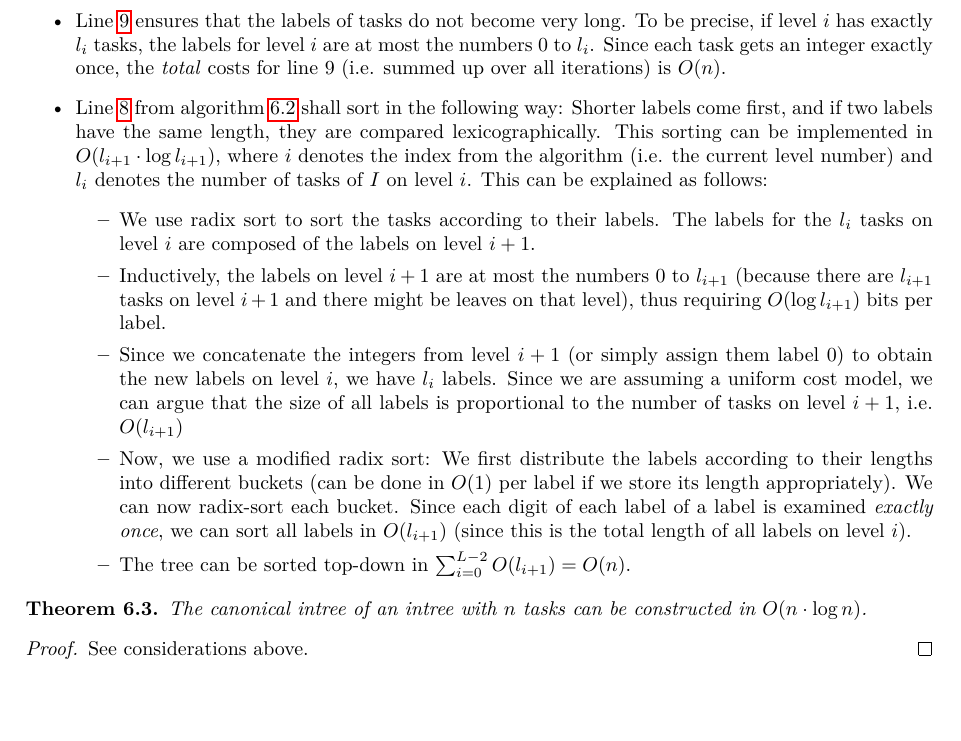
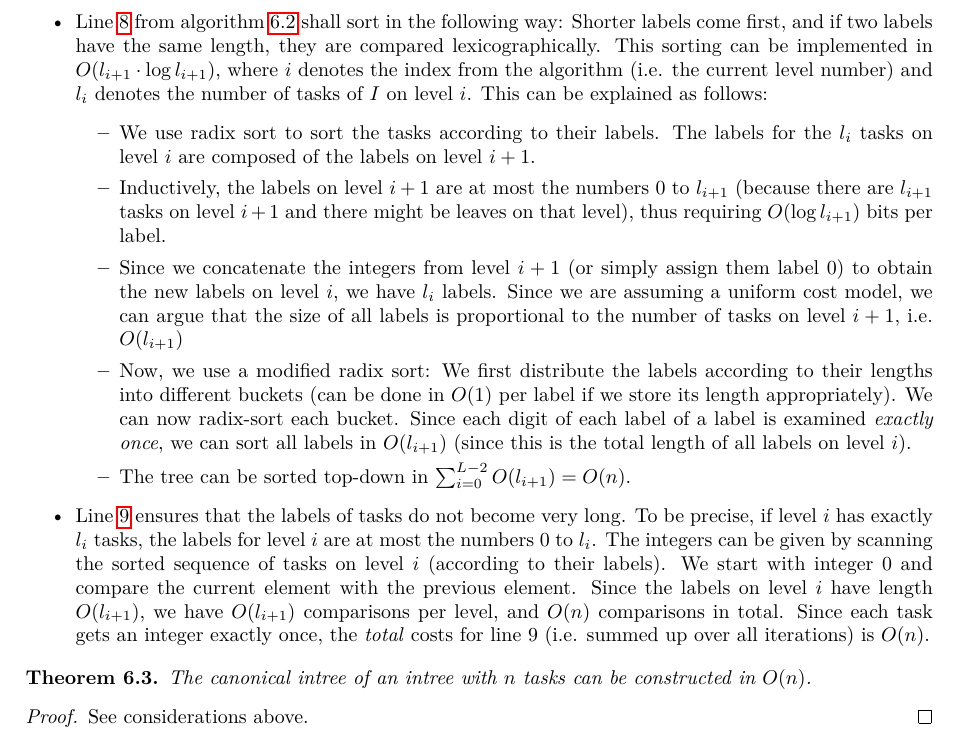
Before and after one commit to phimuemue/tasks_time, a LaTeX thesis (thesis/thesis.tex, which reads thesis/additional_algs/additional_algs.tex): part of page 38 of 83, cut so that both start at the same text, the shorter picture padded with empty space. Compiled offline with pdfLaTeX.

Commit message:
Correction in algorithms

```diff
--- a/thesis/additional_algs/additional_algs.tex
+++ b/thesis/additional_algs/additional_algs.tex
@@ -294,7 +294,6 @@ Algorithm \ref{sec:algorithm-canonical-intree-o-n} is a very high level descript
 \begin{itemize}
 \item For this algorithm, it is convenient to have a canonical intree structure in which each task directly knows its predecessors. We can transform our representation (as explained in section \ref{sec:implementation-repr-intrees-snapshots}) into this one in $O(n)$.
 \item Concatenating two labels can be done in $O(1)$ (either amortized by e.g. using dynamic arrays or simply using linked lists with some additional information such e.g. a pointer to the last node in the list). Thus, the overal costs arising from line \ref{alg:canonical-intree-concatenate-line} (resp. for the whole inner loop) are $O(n)$ because the label of each task is subject to concatenation at most once. Moreover, note that the predecessors $p_1,\dots,p_r$ are sorted (they have been sorted in the previous iteration of the loop).
-\item Line \ref{alg:canonical-intree-numbering-line} ensures that the labels of tasks do not become very long. To be precise, if level $i$ has exactly $l_i$ tasks, the labels for level $i$ are at most the numbers 0 to $l_i$. Since each task gets an integer exactly once, the \emph{total} costs for line 9 (i.e. summed up over all iterations) is $O(n)$.
 \item Line \ref{alg:canonical-intree-sorting-line} from algorithm \ref{sec:algorithm-canonical-intree-o-n} shall sort in the following way: Shorter labels come first, and if two labels have the same length, they are compared lexicographically. This sorting can be implemented in $O(l_{i+1}\cdot\log l_{i+1})$, where $i$ denotes the index from the algorithm (i.e. the current level number) and $l_i$ denotes the number of tasks of $I$ on level $i$. This can be explained as follows:
   \begin{itemize}
   %\item First, we use a simple bucketsort to group the strings into buckets according to their lengths (can be done in $(O(l_{i+1}))$ if we store the lengths appropriately).
@@ -311,11 +310,13 @@ Algorithm \ref{sec:algorithm-canonical-intree-o-n} is a very high level descript
   %\item that the whole level can be sorted in $\sum_{j=0}^B O(n_j \cdot \log l_{i+1}) = O(l_{i+1} \cdot \log l_{i+1})$.
   \item The tree can be sorted top-down in $\sum_{i=0}^{L-2}O(l_{i+1})=O(n)$.
   \end{itemize}
+\item Line \ref{alg:canonical-intree-numbering-line} ensures that the labels of tasks do not become very long. To be precise, if level $i$ has exactly $l_i$ tasks, the labels for level $i$ are at most the numbers 0 to $l_i$. The integers can be given by scanning the sorted sequence of tasks on level $i$ (according to their labels). We start with integer 0 and compare the current element with the previous element. Since the labels on level $i$ have length $O(l_{i+1})$, we have $O(l_{i+1})$ comparisons per level, and $O(n)$ comparisons in total.
+Since each task gets an integer exactly once, the \emph{total} costs for line 9 (i.e. summed up over all iterations) is $O(n)$.
 %\item Replacing labels can be done in $O(n)$ in total since each tasks gets assigned a label only once.
 \end{itemize}
 
 \begin{theorem}
-  The canonical intree of an intree with $n$ tasks can be constructed in $O(n\cdot \log n)$.
+  The canonical intree of an intree with $n$ tasks can be constructed in $O(n)$.
 \end{theorem}
 
 \begin{proof}
```
